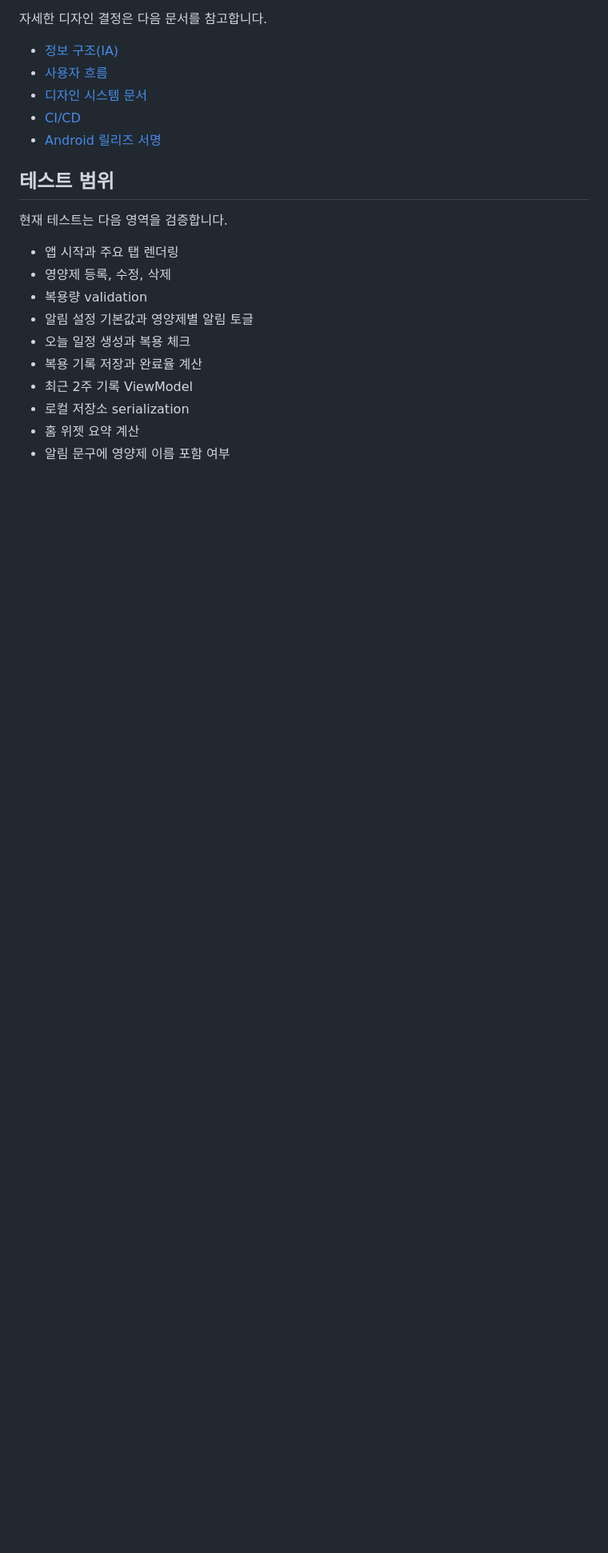
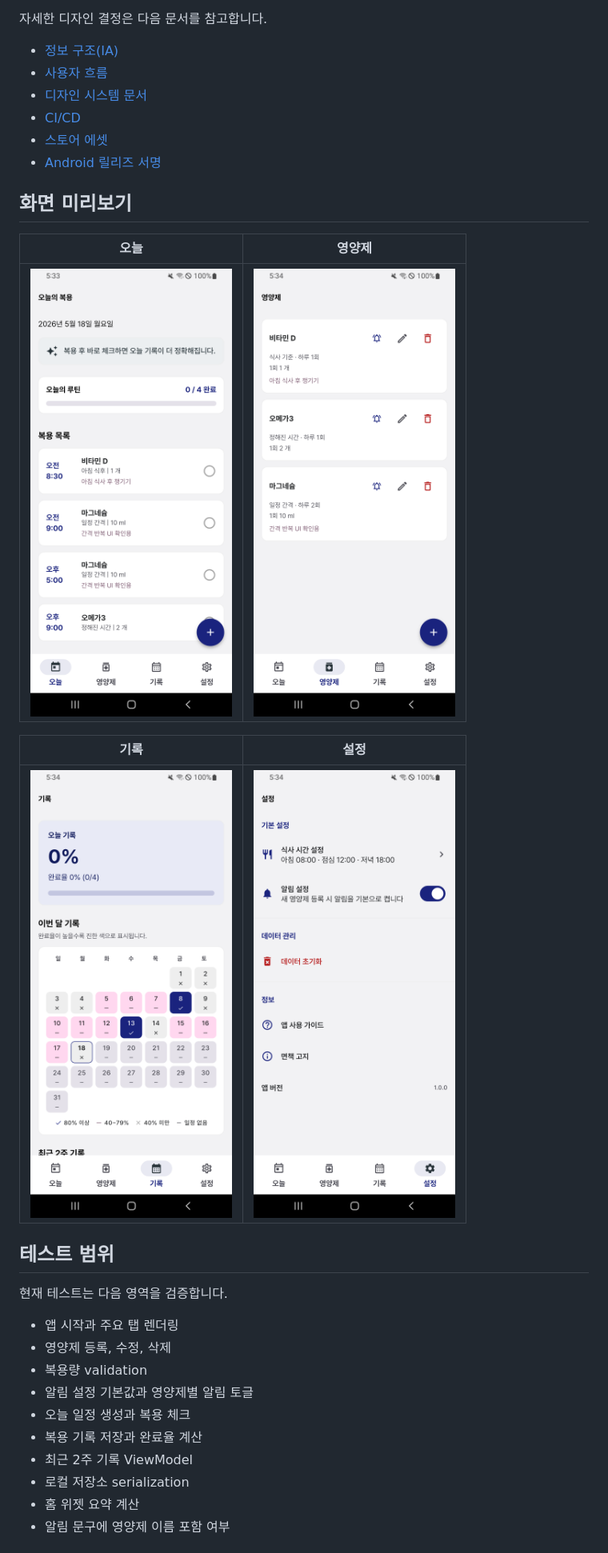
Before and after one commit to Jiyeong-kor/supplement_routine, a Markdown page: README.md, the part around one of its changes. Shown at 80% size. Drawn GitHub-style; pictures changed too: docs/assets/screenshots/history.png (added), docs/assets/screenshots/settings.png (added), docs/assets/screenshots/supplements.png (added); blank space fills up the shorter version.

```diff
--- a/README.md
+++ b/README.md
@@ -196,7 +196,18 @@ Supplement Routine은 Android 우선 앱으로 Material Design 3를 따릅니다
 - [사용자 흐름](docs/user_flow.md)
 - [디자인 시스템 문서](docs/design_system.md)
 - [CI/CD](docs/ci_cd.md)
+- [스토어 에셋](docs/store_assets.md)
 - [Android 릴리즈 서명](docs/release_signing.md)
+
+## 화면 미리보기
+
+| 오늘 | 영양제 |
+| --- | --- |
+| ![오늘 화면](docs/assets/screenshots/today.png) | ![영양제 화면](docs/assets/screenshots/supplements.png) |
+
+| 기록 | 설정 |
+| --- | --- |
+| ![기록 화면](docs/assets/screenshots/history.png) | ![설정 화면](docs/assets/screenshots/settings.png) |
 
 ## 테스트 범위
 
```
Also changed, not shown: other parts of README.md (+1 -4 lines), README_en.md (+12 -4 lines), docs/store_assets.md (added, +41 -0 lines), docs/store_assets_en.md (added, +41 -0 lines), 10 other files.
